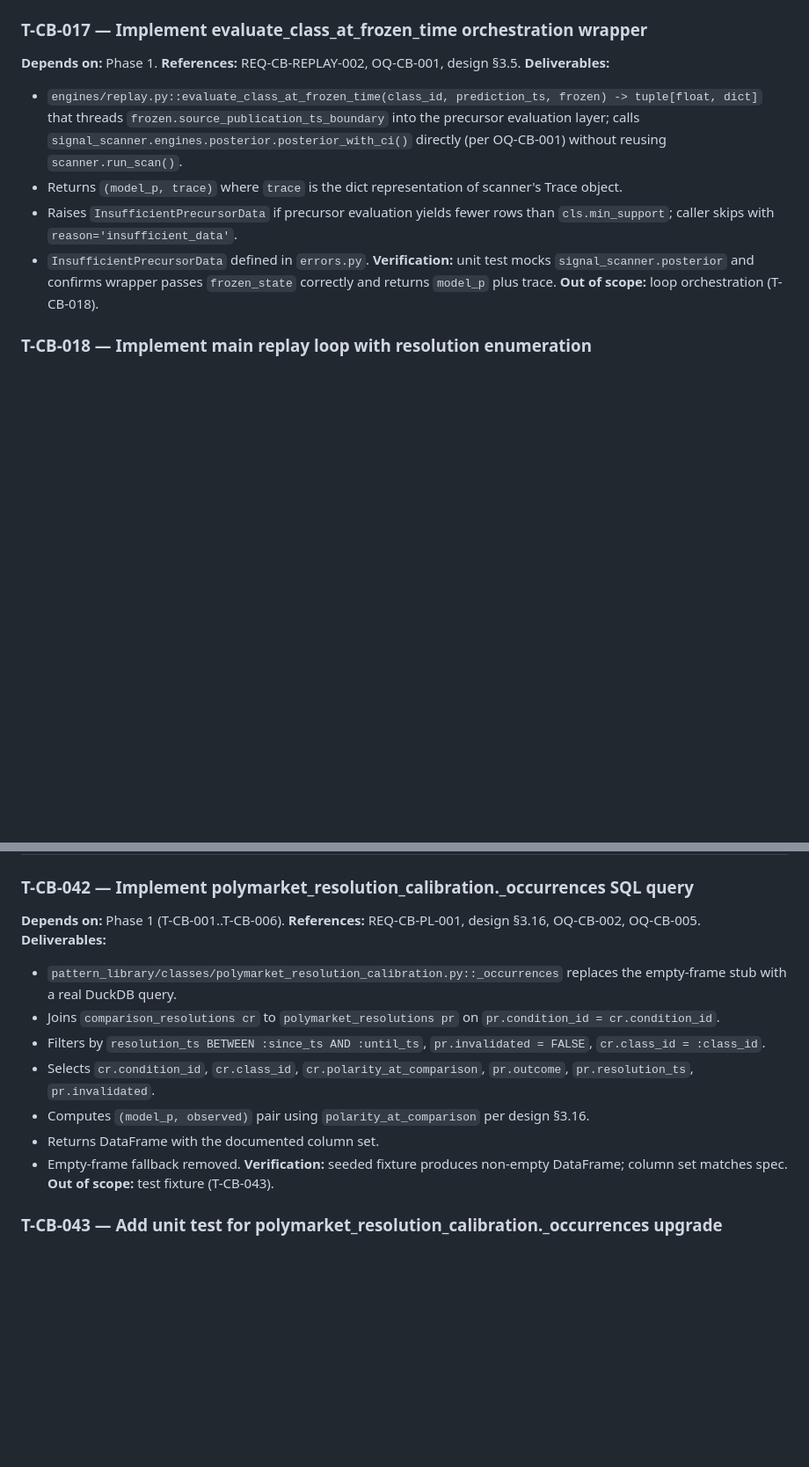
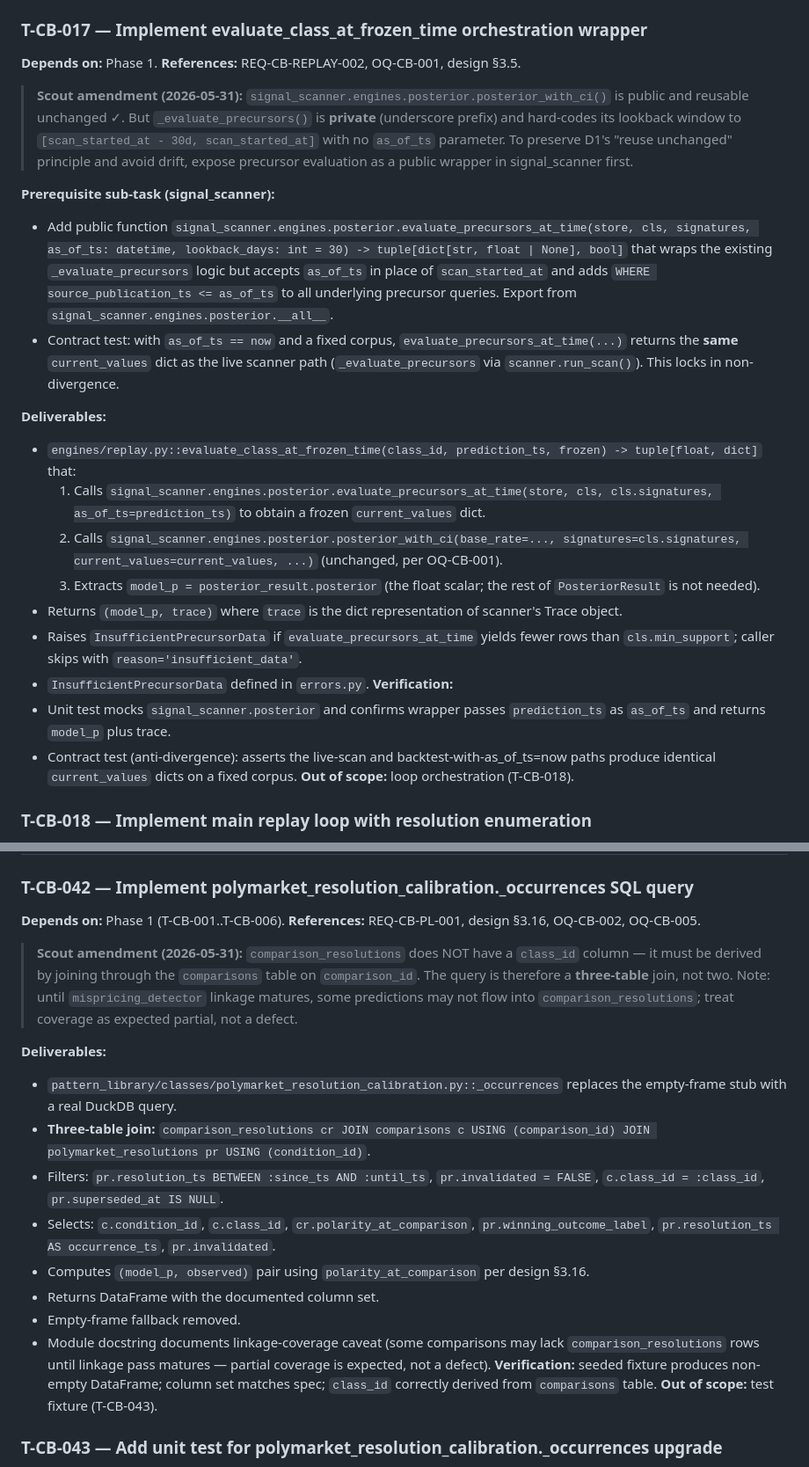
Before and after one commit to sabercat204/razorrooster, a Markdown page: specs/CALIBRATION_BACKTEST_TASKS.md, 2 parts joined by grey strips. Shown at 88% size. Drawn GitHub-style; blank space fills up the shorter version.

```diff
--- a/specs/CALIBRATION_BACKTEST_TASKS.md
+++ b/specs/CALIBRATION_BACKTEST_TASKS.md
@@ -232,12 +249,24 @@ Task IDs prefixed `T-CB-NNN`.
 ### T-CB-017 — Implement evaluate_class_at_frozen_time orchestration wrapper
 **Depends on:** Phase 1.
 **References:** REQ-CB-REPLAY-002, OQ-CB-001, design §3.5.
+
+> **Scout amendment (2026-05-31):** `signal_scanner.engines.posterior.posterior_with_ci()` is public and reusable unchanged ✓. But `_evaluate_precursors()` is **private** (underscore prefix) and hard-codes its lookback window to `[scan_started_at - 30d, scan_started_at]` with no `as_of_ts` parameter. To preserve D1's "reuse unchanged" principle and avoid drift, expose precursor evaluation as a public wrapper in signal_scanner first.
+
+**Prerequisite sub-task (signal_scanner):**
+- Add public function `signal_scanner.engines.posterior.evaluate_precursors_at_time(store, cls, signatures, as_of_ts: datetime, lookback_days: int = 30) -> tuple[dict[str, float | None], bool]` that wraps the existing `_evaluate_precursors` logic but accepts `as_of_ts` in place of `scan_started_at` and adds `WHERE source_publication_ts <= as_of_ts` to all underlying precursor queries. Export from `signal_scanner.engines.posterior.__all__`.
+- Contract test: with `as_of_ts == now` and a fixed corpus, `evaluate_precursors_at_time(...)` returns the **same** `current_values` dict as the live scanner path (`_evaluate_precursors` via `scanner.run_scan()`). This locks in non-divergence.
+
 **Deliverables:**
-- `engines/replay.py::evaluate_class_at_frozen_time(class_id, prediction_ts, frozen) -> tuple[float, dict]` that threads `frozen.source_publication_ts_boundary` into the precursor evaluation layer; calls `signal_scanner.engines.posterior.posterior_with_ci()` directly (per OQ-CB-001) without reusing `scanner.run_scan()`.
+- `engines/replay.py::evaluate_class_at_frozen_time(class_id, prediction_ts, frozen) -> tuple[float, dict]` that:
+  1. Calls `signal_scanner.engines.posterior.evaluate_precursors_at_time(store, cls, cls.signatures, as_of_ts=prediction_ts)` to obtain a frozen `current_values` dict.
+  2. Calls `signal_scanner.engines.posterior.posterior_with_ci(base_rate=..., signatures=cls.signatures, current_values=current_values, ...)` (unchanged, per OQ-CB-001).
+  3. Extracts `model_p = posterior_result.posterior` (the float scalar; the rest of `PosteriorResult` is not needed).
 - Returns `(model_p, trace)` where `trace` is the dict representation of scanner's Trace object.
-- Raises `InsufficientPrecursorData` if precursor evaluation yields fewer rows than `cls.min_support`; caller skips with `reason='insufficient_data'`.
+- Raises `InsufficientPrecursorData` if `evaluate_precursors_at_time` yields fewer rows than `cls.min_support`; caller skips with `reason='insufficient_data'`.
 - `InsufficientPrecursorData` defined in `errors.py`.
-**Verification:** unit test mocks `signal_scanner.posterior` and confirms wrapper passes `frozen_state` correctly and returns `model_p` plus trace.
+**Verification:**
+- Unit test mocks `signal_scanner.posterior` and confirms wrapper passes `prediction_ts` as `as_of_ts` and returns `model_p` plus trace.
+- Contract test (anti-divergence): asserts the live-scan and backtest-with-as_of_ts=now paths produce identical `current_values` dicts on a fixed corpus.
 **Out of scope:** loop orchestration (T-CB-018).
 
 ### T-CB-018 — Implement main replay loop with resolution enumeration
@@ -559,15 +588,19 @@ Task IDs prefixed `T-CB-NNN`.
 ### T-CB-042 — Implement polymarket_resolution_calibration._occurrences SQL query
 **Depends on:** Phase 1 (T-CB-001..T-CB-006).
 **References:** REQ-CB-PL-001, design §3.16, OQ-CB-002, OQ-CB-005.
+
+> **Scout amendment (2026-05-31):** `comparison_resolutions` does NOT have a `class_id` column — it must be derived by joining through the `comparisons` table on `comparison_id`. The query is therefore a **three-table** join, not two. Note: until `mispricing_detector` linkage matures, some predictions may not flow into `comparison_resolutions`; treat coverage as expected partial, not a defect.
+
 **Deliverables:**
 - `pattern_library/classes/polymarket_resolution_calibration.py::_occurrences` replaces the empty-frame stub with a real DuckDB query.
-- Joins `comparison_resolutions cr` to `polymarket_resolutions pr` on `pr.condition_id = cr.condition_id`.
-- Filters by `resolution_ts BETWEEN :since_ts AND :until_ts`, `pr.invalidated = FALSE`, `cr.class_id = :class_id`.
-- Selects `cr.condition_id`, `cr.class_id`, `cr.polarity_at_comparison`, `pr.outcome`, `pr.resolution_ts`, `pr.invalidated`.
+- **Three-table join:** `comparison_resolutions cr JOIN comparisons c USING (comparison_id) JOIN polymarket_resolutions pr USING (condition_id)`.
+- Filters: `pr.resolution_ts BETWEEN :since_ts AND :until_ts`, `pr.invalidated = FALSE`, `c.class_id = :class_id`, `pr.superseded_at IS NULL`.
+- Selects: `c.condition_id`, `c.class_id`, `cr.polarity_at_comparison`, `pr.winning_outcome_label`, `pr.resolution_ts AS occurrence_ts`, `pr.invalidated`.
 - Computes `(model_p, observed)` pair using `polarity_at_comparison` per design §3.16.
 - Returns DataFrame with the documented column set.
 - Empty-frame fallback removed.
-**Verification:** seeded fixture produces non-empty DataFrame; column set matches spec.
+- Module docstring documents linkage-coverage caveat (some comparisons may lack `comparison_resolutions` rows until linkage pass matures — partial coverage is expected, not a defect).
+**Verification:** seeded fixture produces non-empty DataFrame; column set matches spec; `class_id` correctly derived from `comparisons` table.
 **Out of scope:** test fixture (T-CB-043).
 
 ### T-CB-043 — Add unit test for polymarket_resolution_calibration._occurrences upgrade
```
Also changed, not shown: other parts of specs/CALIBRATION_BACKTEST_TASKS.md (+27 -10 lines).
